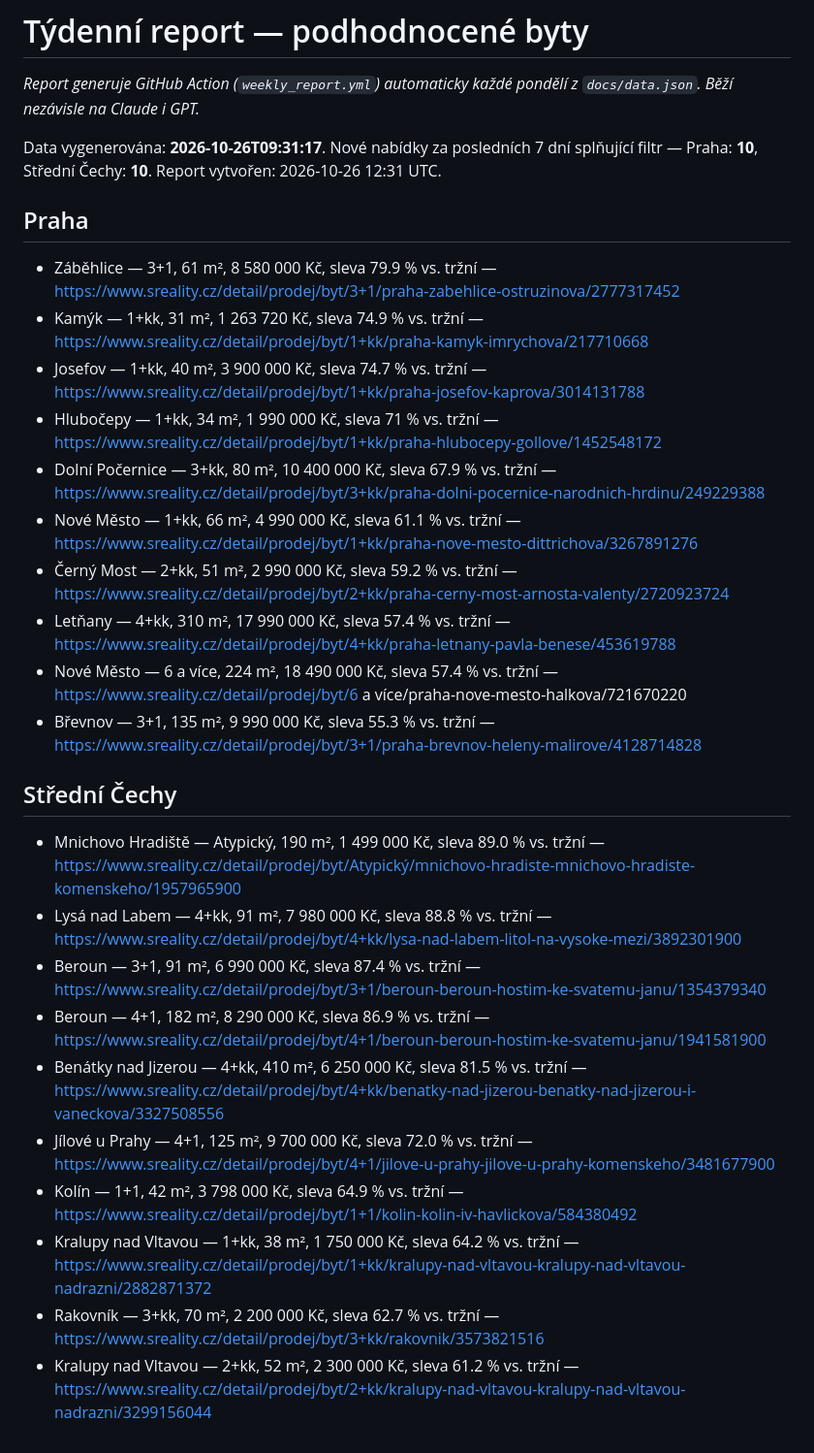
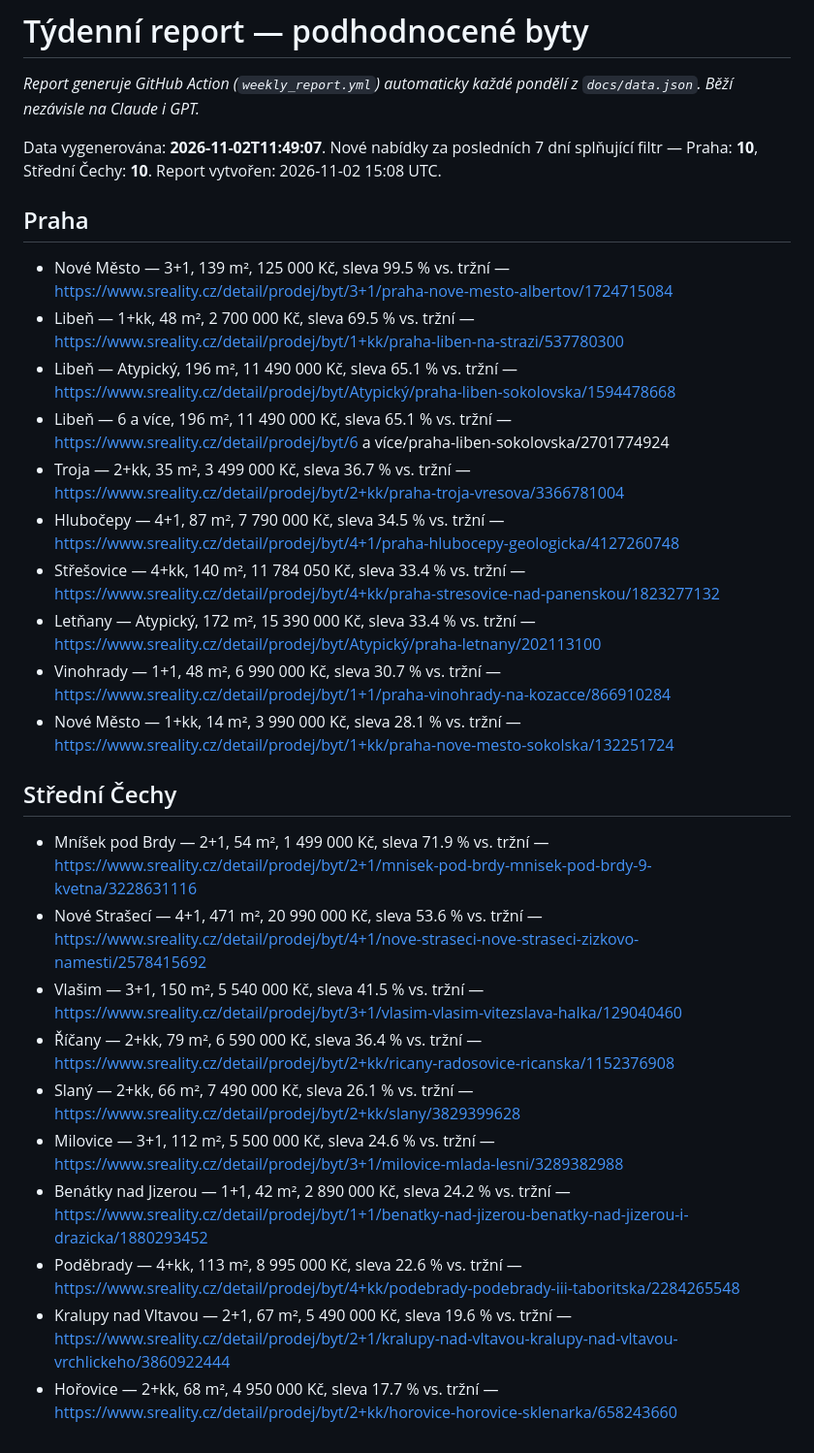
Before and after one commit to rubikandson/nemovitosti, a Markdown page: docs/weekly_report.md, the part around the change. Shown at 97% size. Drawn GitHub-style.

Commit message:
Týdenní report příležitostí (2026-11-02)

```diff
--- a/docs/weekly_report.md
+++ b/docs/weekly_report.md
@@ -2,30 +2,30 @@
 
 _Report generuje GitHub Action (`weekly_report.yml`) automaticky každé pondělí z `docs/data.json`. Běží nezávisle na Claude i GPT._
 
-Data vygenerována: **2026-10-26T09:31:17**. Nové nabídky za posledních 7 dní splňující filtr — Praha: **10**, Střední Čechy: **10**. Report vytvořen: 2026-10-26 12:31 UTC.
+Data vygenerována: **2026-11-02T11:49:07**. Nové nabídky za posledních 7 dní splňující filtr — Praha: **10**, Střední Čechy: **10**. Report vytvořen: 2026-11-02 15:08 UTC.
 
 ## Praha
 
-- Záběhlice — 3+1, 61 m², 8 580 000 Kč, sleva 79.9 % vs. tržní — https://www.sreality.cz/detail/prodej/byt/3+1/praha-zabehlice-ostruzinova/2777317452
-- Kamýk — 1+kk, 31 m², 1 263 720 Kč, sleva 74.9 % vs. tržní — https://www.sreality.cz/detail/prodej/byt/1+kk/praha-kamyk-imrychova/217710668
-- Josefov — 1+kk, 40 m², 3 900 000 Kč, sleva 74.7 % vs. tržní — https://www.sreality.cz/detail/prodej/byt/1+kk/praha-josefov-kaprova/3014131788
-- Hlubočepy — 1+kk, 34 m², 1 990 000 Kč, sleva 71 % vs. tržní — https://www.sreality.cz/detail/prodej/byt/1+kk/praha-hlubocepy-gollove/1452548172
-- Dolní Počernice — 3+kk, 80 m², 10 400 000 Kč, sleva 67.9 % vs. tržní — https://www.sreality.cz/detail/prodej/byt/3+kk/praha-dolni-pocernice-narodnich-hrdinu/249229388
-- Nové Město — 1+kk, 66 m², 4 990 000 Kč, sleva 61.1 % vs. tržní — https://www.sreality.cz/detail/prodej/byt/1+kk/praha-nove-mesto-dittrichova/3267891276
-- Černý Most — 2+kk, 51 m², 2 990 000 Kč, sleva 59.2 % vs. tržní — https://www.sreality.cz/detail/prodej/byt/2+kk/praha-cerny-most-arnosta-valenty/2720923724
-- Letňany — 4+kk, 310 m², 17 990 000 Kč, sleva 57.4 % vs. tržní — https://www.sreality.cz/detail/prodej/byt/4+kk/praha-letnany-pavla-benese/453619788
-- Nové Město — 6 a více, 224 m², 18 490 000 Kč, sleva 57.4 % vs. tržní — https://www.sreality.cz/detail/prodej/byt/6 a více/praha-nove-mesto-halkova/721670220
-- Břevnov — 3+1, 135 m², 9 990 000 Kč, sleva 55.3 % vs. tržní — https://www.sreality.cz/detail/prodej/byt/3+1/praha-brevnov-heleny-malirove/4128714828
+- Nové Město — 3+1, 139 m², 125 000 Kč, sleva 99.5 % vs. tržní — https://www.sreality.cz/detail/prodej/byt/3+1/praha-nove-mesto-albertov/1724715084
+- Libeň — 1+kk, 48 m², 2 700 000 Kč, sleva 69.5 % vs. tržní — https://www.sreality.cz/detail/prodej/byt/1+kk/praha-liben-na-strazi/537780300
+- Libeň — Atypický, 196 m², 11 490 000 Kč, sleva 65.1 % vs. tržní — https://www.sreality.cz/detail/prodej/byt/Atypický/praha-liben-sokolovska/1594478668
+- Libeň — 6 a více, 196 m², 11 490 000 Kč, sleva 65.1 % vs. tržní — https://www.sreality.cz/detail/prodej/byt/6 a více/praha-liben-sokolovska/2701774924
+- Troja — 2+kk, 35 m², 3 499 000 Kč, sleva 36.7 % vs. tržní — https://www.sreality.cz/detail/prodej/byt/2+kk/praha-troja-vresova/3366781004
+- Hlubočepy — 4+1, 87 m², 7 790 000 Kč, sleva 34.5 % vs. tržní — https://www.sreality.cz/detail/prodej/byt/4+1/praha-hlubocepy-geologicka/4127260748
+- Střešovice — 4+kk, 140 m², 11 784 050 Kč, sleva 33.4 % vs. tržní — https://www.sreality.cz/detail/prodej/byt/4+kk/praha-stresovice-nad-panenskou/1823277132
+- Letňany — Atypický, 172 m², 15 390 000 Kč, sleva 33.4 % vs. tržní — https://www.sreality.cz/detail/prodej/byt/Atypický/praha-letnany/202113100
+- Vinohrady — 1+1, 48 m², 6 990 000 Kč, sleva 30.7 % vs. tržní — https://www.sreality.cz/detail/prodej/byt/1+1/praha-vinohrady-na-kozacce/866910284
+- Nové Město — 1+kk, 14 m², 3 990 000 Kč, sleva 28.1 % vs. tržní — https://www.sreality.cz/detail/prodej/byt/1+kk/praha-nove-mesto-sokolska/132251724
 
 ## Střední Čechy
 
-- Mnichovo Hradiště — Atypický, 190 m², 1 499 000 Kč, sleva 89.0 % vs. tržní — https://www.sreality.cz/detail/prodej/byt/Atypický/mnichovo-hradiste-mnichovo-hradiste-komenskeho/1957965900
-- Lysá nad Labem — 4+kk, 91 m², 7 980 000 Kč, sleva 88.8 % vs. tržní — https://www.sreality.cz/detail/prodej/byt/4+kk/lysa-nad-labem-litol-na-vysoke-mezi/3892301900
-- Beroun — 3+1, 91 m², 6 990 000 Kč, sleva 87.4 % vs. tržní — https://www.sreality.cz/detail/prodej/byt/3+1/beroun-beroun-hostim-ke-svatemu-janu/1354379340
-- Beroun — 4+1, 182 m², 8 290 000 Kč, sleva 86.9 % vs. tržní — https://www.sreality.cz/detail/prodej/byt/4+1/beroun-beroun-hostim-ke-svatemu-janu/1941581900
-- Benátky nad Jizerou — 4+kk, 410 m², 6 250 000 Kč, sleva 81.5 % vs. tržní — https://www.sreality.cz/detail/prodej/byt/4+kk/benatky-nad-jizerou-benatky-nad-jizerou-i-vaneckova/3327508556
-- Jílové u Prahy — 4+1, 125 m², 9 700 000 Kč, sleva 72.0 % vs. tržní — https://www.sreality.cz/detail/prodej/byt/4+1/jilove-u-prahy-jilove-u-prahy-komenskeho/3481677900
-- Kolín — 1+1, 42 m², 3 798 000 Kč, sleva 64.9 % vs. tržní — https://www.sreality.cz/detail/prodej/byt/1+1/kolin-kolin-iv-havlickova/584380492
-- Kralupy nad Vltavou — 1+kk, 38 m², 1 750 000 Kč, sleva 64.2 % vs. tržní — https://www.sreality.cz/detail/prodej/byt/1+kk/kralupy-nad-vltavou-kralupy-nad-vltavou-nadrazni/2882871372
-- Rakovník — 3+kk, 70 m², 2 200 000 Kč, sleva 62.7 % vs. tržní — https://www.sreality.cz/detail/prodej/byt/3+kk/rakovnik/3573821516
-- Kralupy nad Vltavou — 2+kk, 52 m², 2 300 000 Kč, sleva 61.2 % vs. tržní — https://www.sreality.cz/detail/prodej/byt/2+kk/kralupy-nad-vltavou-kralupy-nad-vltavou-nadrazni/3299156044
+- Mníšek pod Brdy — 2+1, 54 m², 1 499 000 Kč, sleva 71.9 % vs. tržní — https://www.sreality.cz/detail/prodej/byt/2+1/mnisek-pod-brdy-mnisek-pod-brdy-9-kvetna/3228631116
+- Nové Strašecí — 4+1, 471 m², 20 990 000 Kč, sleva 53.6 % vs. tržní — https://www.sreality.cz/detail/prodej/byt/4+1/nove-straseci-nove-straseci-zizkovo-namesti/2578415692
+- Vlašim — 3+1, 150 m², 5 540 000 Kč, sleva 41.5 % vs. tržní — https://www.sreality.cz/detail/prodej/byt/3+1/vlasim-vlasim-vitezslava-halka/129040460
+- Říčany — 2+kk, 79 m², 6 590 000 Kč, sleva 36.4 % vs. tržní — https://www.sreality.cz/detail/prodej/byt/2+kk/ricany-radosovice-ricanska/1152376908
+- Slaný — 2+kk, 66 m², 7 490 000 Kč, sleva 26.1 % vs. tržní — https://www.sreality.cz/detail/prodej/byt/2+kk/slany/3829399628
+- Milovice — 3+1, 112 m², 5 500 000 Kč, sleva 24.6 % vs. tržní — https://www.sreality.cz/detail/prodej/byt/3+1/milovice-mlada-lesni/3289382988
+- Benátky nad Jizerou — 1+1, 42 m², 2 890 000 Kč, sleva 24.2 % vs. tržní — https://www.sreality.cz/detail/prodej/byt/1+1/benatky-nad-jizerou-benatky-nad-jizerou-i-drazicka/1880293452
+- Poděbrady — 4+kk, 113 m², 8 995 000 Kč, sleva 22.6 % vs. tržní — https://www.sreality.cz/detail/prodej/byt/4+kk/podebrady-podebrady-iii-taboritska/2284265548
+- Kralupy nad Vltavou — 2+1, 67 m², 5 490 000 Kč, sleva 19.6 % vs. tržní — https://www.sreality.cz/detail/prodej/byt/2+1/kralupy-nad-vltavou-kralupy-nad-vltavou-vrchlickeho/3860922444
+- Hořovice — 2+kk, 68 m², 4 950 000 Kč, sleva 17.7 % vs. tržní — https://www.sreality.cz/detail/prodej/byt/2+kk/horovice-horovice-sklenarka/658243660
```
